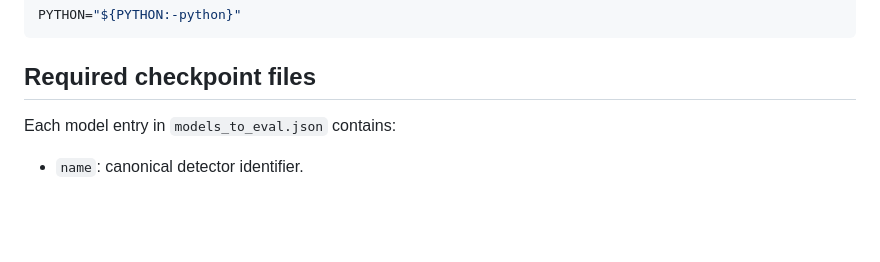
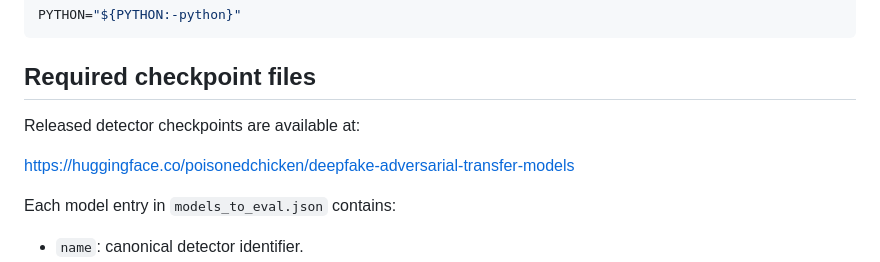
Before and after one commit to RafaelMMamede/deepfake-adversarial-transfer, a Markdown page: attacks/README.md, the part around the change. Drawn GitHub-style; blank space fills up the shorter version.

Commit message:
Link released checkpoints from attack documentation

````diff
--- a/attacks/README.md
+++ b/attacks/README.md
@@ -74,6 +74,10 @@ PYTHON="${PYTHON:-python}"
 ```
 
 ## Required checkpoint files
+
+Released detector checkpoints are available at:
+
+https://huggingface.co/poisonedchicken/deepfake-adversarial-transfer-models
 
 Each model entry in `models_to_eval.json` contains:
 
````
